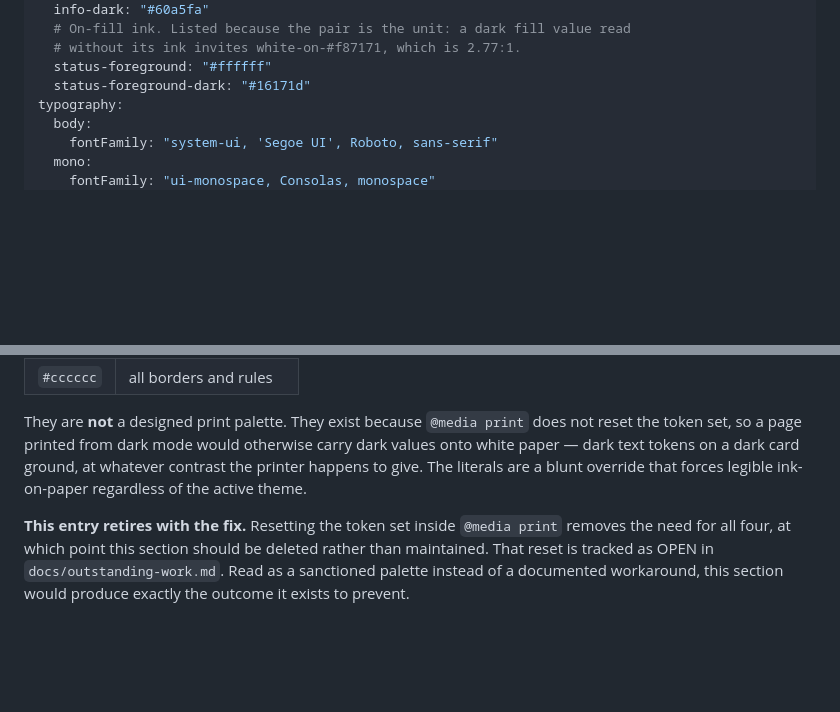
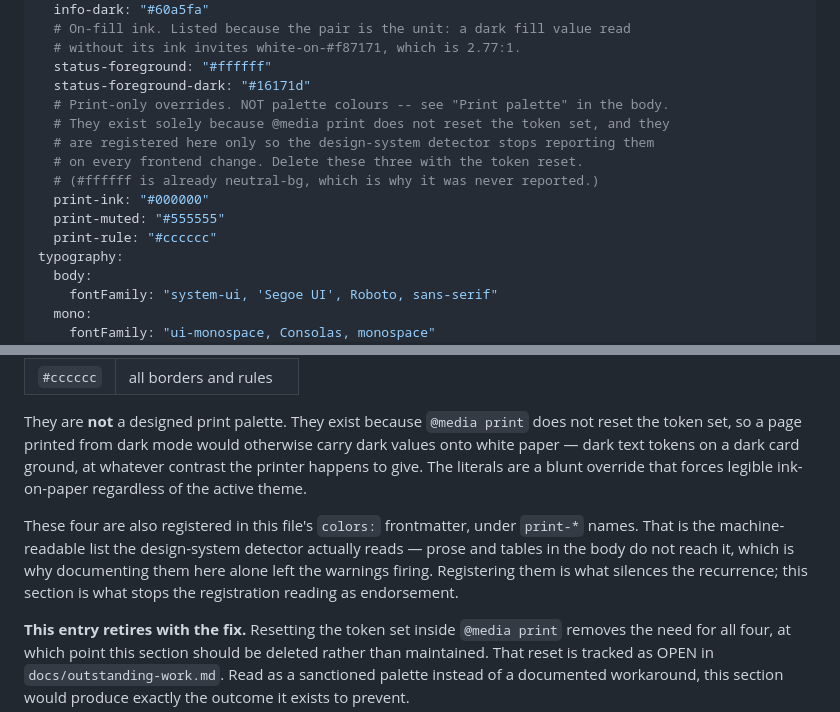
Before and after one commit to iamrgalisanao/itrack, a Markdown page: DESIGN.md, 2 parts joined by grey strips. Rendered like a GitHub page; blank space fills up the shorter version.

Commit message:
Register the print literals where the detector actually reads them
#21 documented the four @media print literals in DESIGN.md's body and
did not stop the warnings. They fired again on the very next change.

The reason is that the design-system detector does not read prose. It
builds its allowed set from structured data only -- the `colors:` map in
this file's YAML frontmatter, plus an optional JSON sidecar
(detector/design-system.mjs: addColorObject, addSidecarColors). A
markdown table in the body reaches nothing.

The evidence was in the warning list the whole time and I did not read it
carefully enough: the print block contains four distinct values but only
three were ever reported. #ffffff was silent because it is already
registered as neutral-bg. That asymmetry says exactly where the allowed
set comes from, and I wrote a prose section instead of noticing it.

So the three unregistered values are now in the frontmatter under
print-* names, which is what actually silences the recurrence. The body
section from #21 is what stops the registration reading as endorsement --
it says these are a workaround for @media print not resetting the token
set, and to delete both the entry and these three keys when that lands.
Neither half is sufficient alone, which is the whole point of this
commit.

Co-Authored-By: Claude Opus 5 <noreply@anthropic.com>

```diff
--- a/DESIGN.md
+++ b/DESIGN.md
@@ -23,6 +23,14 @@ colors:
   # without its ink invites white-on-#f87171, which is 2.77:1.
   status-foreground: "#ffffff"
   status-foreground-dark: "#16171d"
+  # Print-only overrides. NOT palette colours -- see "Print palette" in the body.
+  # They exist solely because @media print does not reset the token set, and they
+  # are registered here only so the design-system detector stops reporting them
+  # on every frontend change. Delete these three with the token reset.
+  # (#ffffff is already neutral-bg, which is why it was never reported.)
+  print-ink: "#000000"
+  print-muted: "#555555"
+  print-rule: "#cccccc"
 typography:
   body:
     fontFamily: "system-ui, 'Segoe UI', Roboto, sans-serif"
@@ -196,6 +204,11 @@ set, so a page printed from dark mode would otherwise carry dark values onto whi
 tokens on a dark card ground, at whatever contrast the printer happens to give. The literals are a
 blunt override that forces legible ink-on-paper regardless of the active theme.
 
+These four are also registered in this file's `colors:` frontmatter, under `print-*` names. That is
+the machine-readable list the design-system detector actually reads — prose and tables in the body do
+not reach it, which is why documenting them here alone left the warnings firing. Registering them is
+what silences the recurrence; this section is what stops the registration reading as endorsement.
+
 **This entry retires with the fix.** Resetting the token set inside `@media print` removes the need
 for all four, at which point this section should be deleted rather than maintained. That reset is
 tracked as OPEN in `docs/outstanding-work.md`. Read as a sanctioned palette instead of a documented
```
